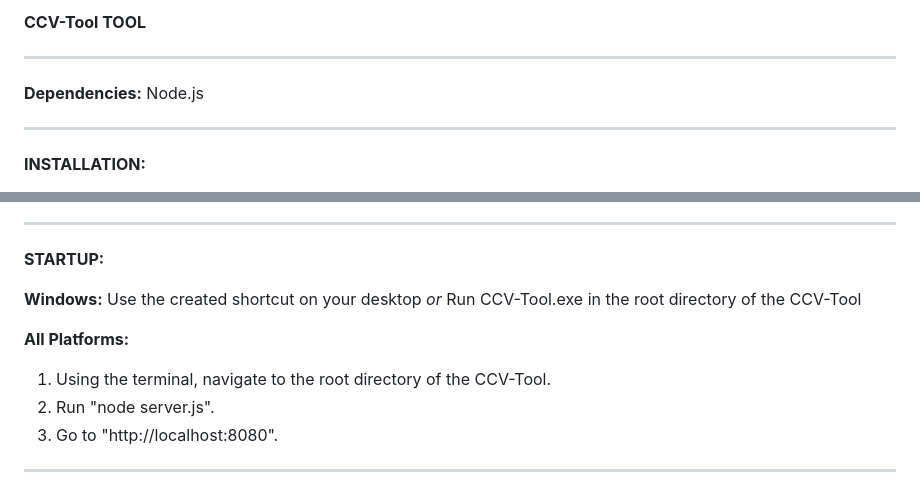
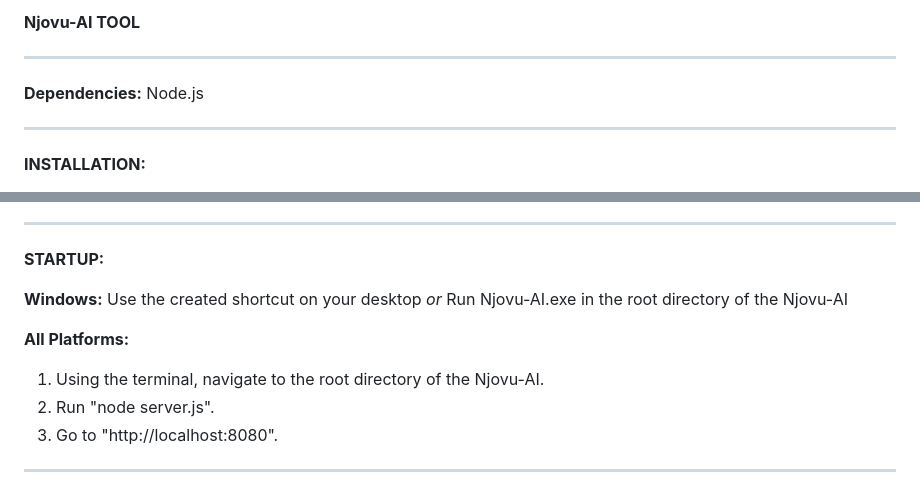
Before and after one commit to sullichrosu/Njobvu-AI, a Markdown page: README.md, 2 parts joined by grey strips. Drawn GitHub-style.

Commit message:
Update README.md
Update for name change.

```diff
--- a/README.md
+++ b/README.md
@@ -1,4 +1,4 @@
-**CCV-Tool TOOL**
+**Njovu-AI TOOL**
 
 
 ----------------------------------------------------------------------------------------------------------------------
@@ -33,11 +33,11 @@ Node.js
 **Windows:**
 Use the created shortcut on your desktop
 *or*
-Run CCV-Tool.exe in the root directory of the CCV-Tool
+Run Njovu-AI.exe in the root directory of the Njovu-AI
 
 
 **All Platforms:**
-1) Using the terminal, navigate to the root directory of the CCV-Tool.
+1) Using the terminal, navigate to the root directory of the Njovu-AI.
 2) Run "node server.js".
 3) Go to "http://localhost:8080".
 
```
